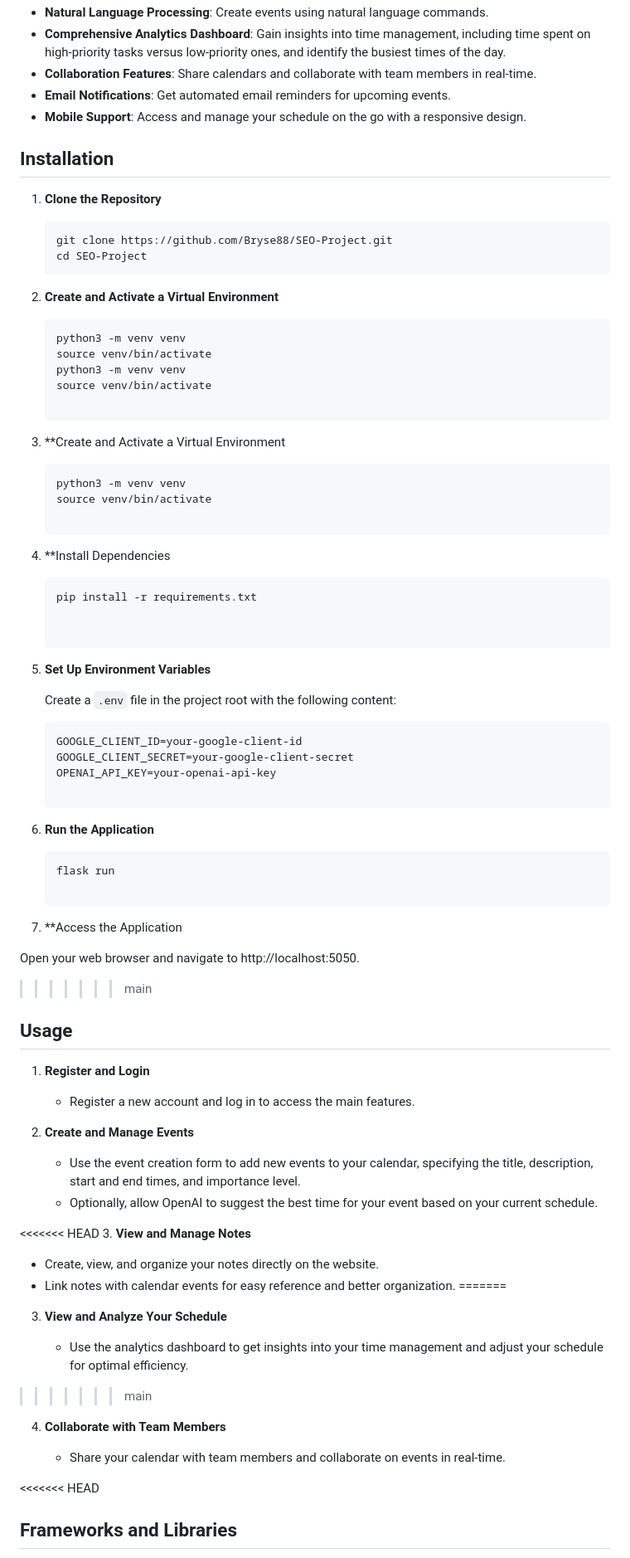
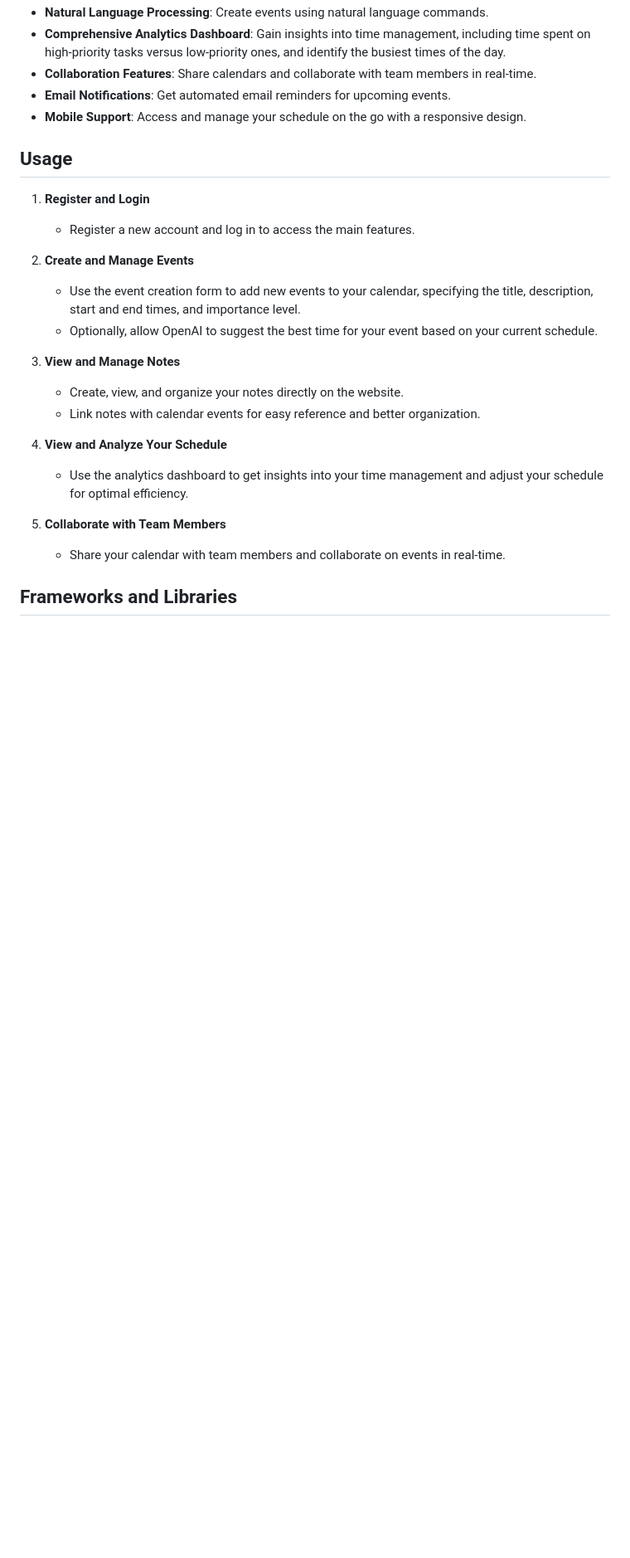
Before and after one commit to Bryse88/SEO-Project, a Markdown page: README.md, the part around one of its changes. Shown at 83% size. Rendered like a GitHub page; blank space fills up the shorter version.

````diff
--- a/README.md
+++ b/README.md
@@ -42,52 +41,6 @@ SmartScheduler is an advanced calendar and task management application designed
 - **Email Notifications**: Get automated email reminders for upcoming events.
 - **Mobile Support**: Access and manage your schedule on the go with a responsive design.
 
-## Installation
-
-1. **Clone the Repository**
-
-   ```bash
-   git clone https://github.com/Bryse88/SEO-Project.git
-   cd SEO-Project
-2. **Create and Activate a Virtual Environment**
-
-   ```bash
-   python3 -m venv venv
-   source venv/bin/activate
-   python3 -m venv venv
-   source venv/bin/activate
-
-3. **Create and Activate a Virtual Environment
-
-   ```bash
-   python3 -m venv venv
-   source venv/bin/activate
-
-4. **Install Dependencies
-
-   ```bash
-   pip install -r requirements.txt
-
-
-5. **Set Up Environment Variables**
-
-   Create a `.env` file in the project root with the following content:
-
-   ```plaintext
-   GOOGLE_CLIENT_ID=your-google-client-id
-   GOOGLE_CLIENT_SECRET=your-google-client-secret
-   OPENAI_API_KEY=your-openai-api-key
-
-6. **Run the Application**
-
-   ```bash
-   flask run
-
-7. **Access the Application
-
-  Open your web browser and navigate to http://localhost:5050.
->>>>>>> main
-
 
 ## Usage
 
@@ -100,22 +53,19 @@ SmartScheduler is an advanced calendar and task management application designed
    - Use the event creation form to add new events to your calendar, specifying the title, description, start and end times, and importance level.
    - Optionally, allow OpenAI to suggest the best time for your event based on your current schedule.
 
-<<<<<<< HEAD
 3. **View and Manage Notes**
 
    - Create, view, and organize your notes directly on the website.
    - Link notes with calendar events for easy reference and better organization.
-=======
+
 3. **View and Analyze Your Schedule**
 
    - Use the analytics dashboard to get insights into your time management and adjust your schedule for optimal efficiency.
->>>>>>> main
 
 4. **Collaborate with Team Members**
 
    - Share your calendar with team members and collaborate on events in real-time.
 
-<<<<<<< HEAD
 
 ## Frameworks and Libraries
 
````
Also changed, not shown: other parts of README.md (+1 -9 lines).
